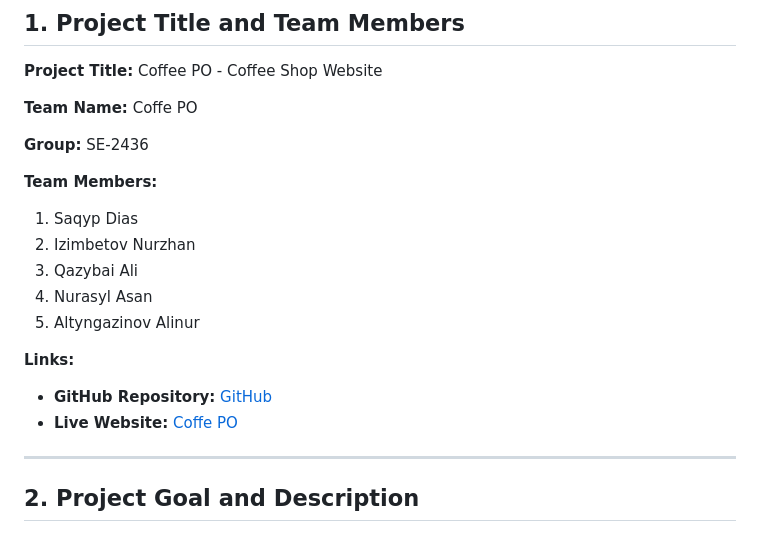
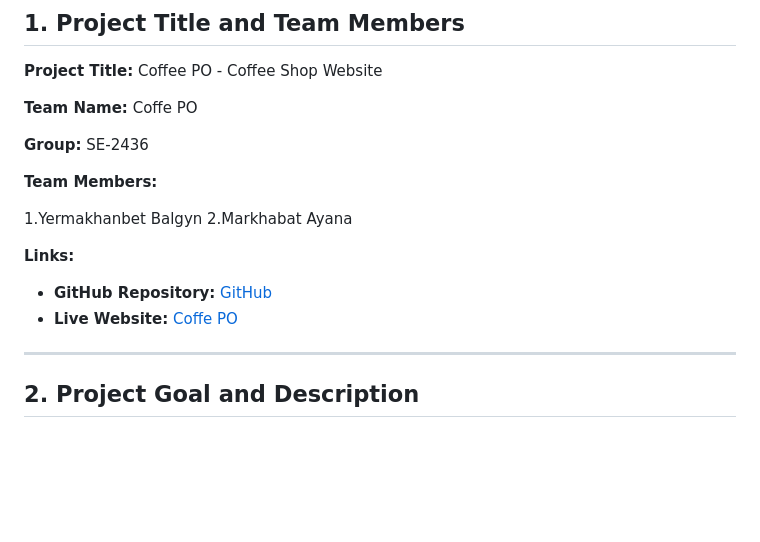
Before and after one commit to aaituu/BalgynWEB, a Markdown page: WEB-finall/README.md, the part around one of its changes. Drawn GitHub-style; blank space fills up the shorter version.

```diff
--- a/WEB-finall/README.md
+++ b/WEB-finall/README.md
@@ -12,11 +12,9 @@
 
 **Team Members:**
 
-1. Saqyp Dias
-2. Izimbetov Nurzhan
-3. Qazybai Ali
-4. Nurasyl Asan
-5. Altyngazinov Alinur
+1.Yermakhanbet Balgyn
+2.Markhabat Ayana
+
 
 **Links:**
 
```
Also changed, not shown: other parts of WEB-finall/README.md (+2 -2 lines).
